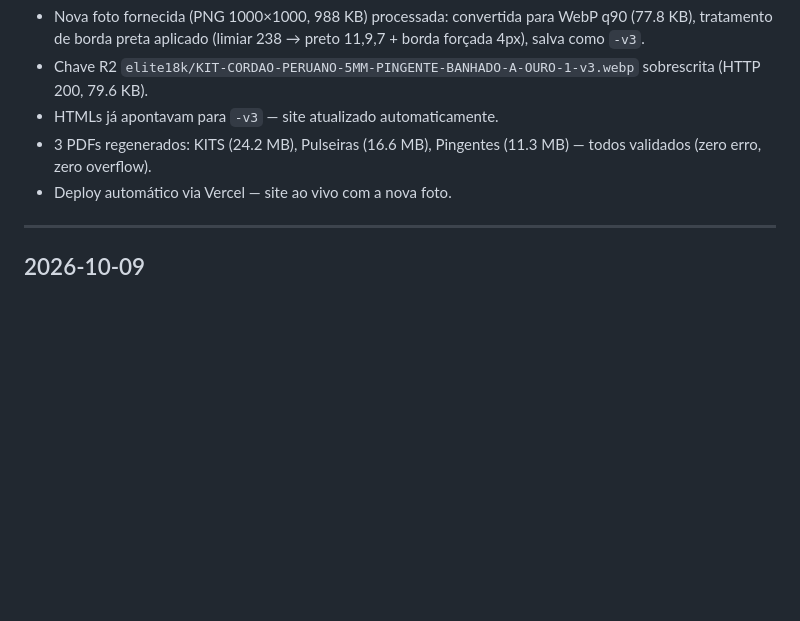
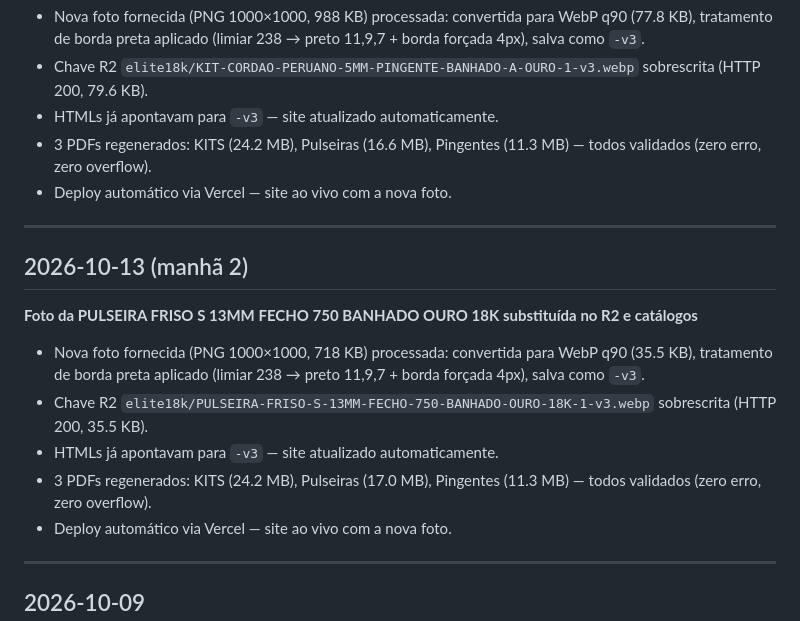
Before and after one commit to rodriguesalex999-u/noivajoiasmt, a Markdown page: CHANGELOG.md, the part around the change. Rendered like a GitHub page; blank space fills up the shorter version.

Commit message:
2026-10-13: Foto PULSEIRA FRISO S 13MM FECHO 750 substituída
- Nova foto processada (WebP q90, borda preta) upada no R2 como -v3
- HTMLs já usam -v3 -> site atualizado automaticamente
- 3 PDFs regenerados e validados
- CHANGELOG atualizado

```diff
--- a/CHANGELOG.md
+++ b/CHANGELOG.md
@@ -12,6 +12,18 @@ Formato: data curta · o que mudou · por quê.
 - Chave R2 `elite18k/KIT-CORDAO-PERUANO-5MM-PINGENTE-BANHADO-A-OURO-1-v3.webp` sobrescrita (HTTP 200, 79.6 KB).
 - HTMLs já apontavam para `-v3` — site atualizado automaticamente.
 - 3 PDFs regenerados: KITS (24.2 MB), Pulseiras (16.6 MB), Pingentes (11.3 MB) — todos validados (zero erro, zero overflow).
+- Deploy automático via Vercel — site ao vivo com a nova foto.
+
+---
+
+## 2026-10-13 (manhã 2)
+
+**Foto da PULSEIRA FRISO S 13MM FECHO 750 BANHADO OURO 18K substituída no R2 e catálogos**
+
+- Nova foto fornecida (PNG 1000×1000, 718 KB) processada: convertida para WebP q90 (35.5 KB), tratamento de borda preta aplicado (limiar 238 → preto 11,9,7 + borda forçada 4px), salva como `-v3`.
+- Chave R2 `elite18k/PULSEIRA-FRISO-S-13MM-FECHO-750-BANHADO-OURO-18K-1-v3.webp` sobrescrita (HTTP 200, 35.5 KB).
+- HTMLs já apontavam para `-v3` — site atualizado automaticamente.
+- 3 PDFs regenerados: KITS (24.2 MB), Pulseiras (17.0 MB), Pingentes (11.3 MB) — todos validados (zero erro, zero overflow).
 - Deploy automático via Vercel — site ao vivo com a nova foto.
 
 ---
```
